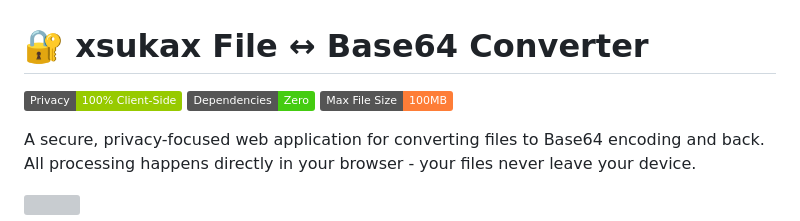
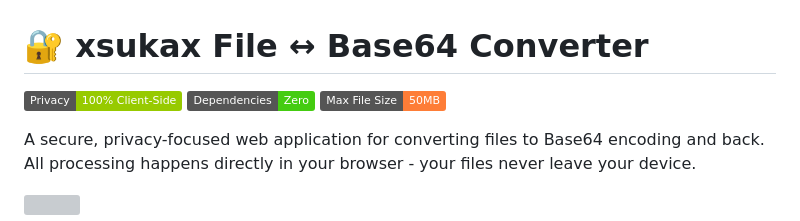
Before and after one commit to Marcelo34482/xsukax-File-Base64-Converter, a Markdown page: README.md, the part around the change. GitHub-like rendering; badges without logos; grey boxes are pictures that could not be loaded.

Commit message:
Update max file size limit in README

```diff
--- a/README.md
+++ b/README.md
@@ -2,7 +2,7 @@
 
 [![Privacy](https://img.shields.io/badge/Privacy-100%25%20Client--Side-green)](https://github.com)
 [![No Dependencies](https://img.shields.io/badge/Dependencies-Zero-brightgreen)](https://github.com)
-[![File Size Limit](https://img.shields.io/badge/Max%20File%20Size-100MB-orange)](https://github.com)
+[![File Size Limit](https://img.shields.io/badge/Max%20File%20Size-50MB-orange)](https://github.com)
 
 A secure, privacy-focused web application for converting files to Base64 encoding and back. All processing happens directly in your browser - your files never leave your device.
 
```
